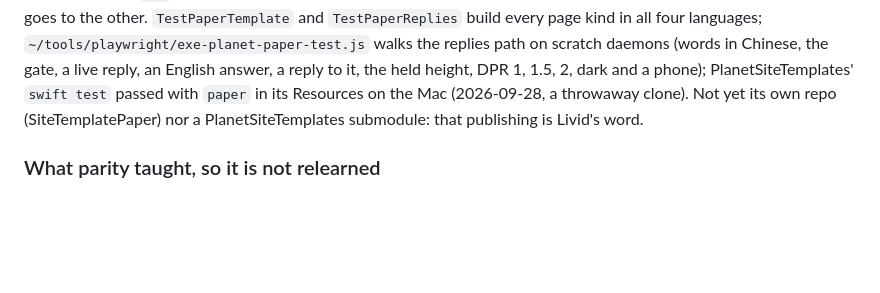
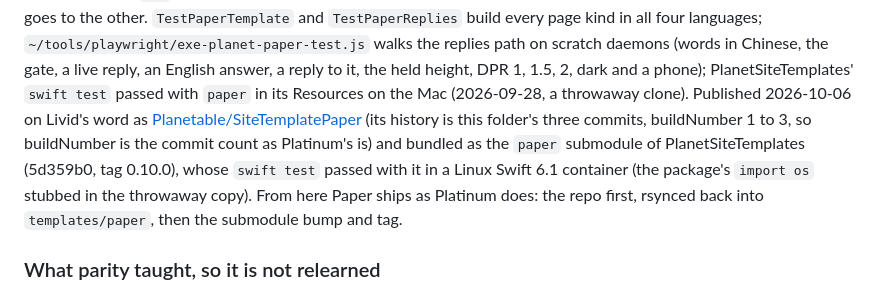
Before and after one commit to livid/exe-planet, a Markdown page: PLAN.md, the part around the change. Rendered like a GitHub page; blank space fills up the shorter version.

Commit message:
Docs: Paper is published as SiteTemplatePaper and bundled in PlanetSiteTemplates
Livid asked for Paper in PlanetSiteTemplates like the other templates.
Planetable/SiteTemplatePaper holds this folder's three commits
(buildNumber 1 to 3, the commit count, as Platinum keeps it), and
PlanetSiteTemplates 5d359b0 adds it as the paper submodule, tagged
0.10.0. From now on a change to Paper goes to that repo first and is
rsynced back here, as Platinum's do.

Co-Authored-By: Claude Opus 5.5 <noreply@anthropic.com>

```diff
--- a/PLAN.md
+++ b/PLAN.md
@@ -311,9 +311,16 @@ itself; a fix to one copy goes to the other. `TestPaperTemplate` and
 scratch daemons (words in Chinese, the gate, a live reply, an English
 answer, a reply to it, the held height, DPR 1, 1.5, 2, dark and a
 phone); PlanetSiteTemplates' `swift test` passed with `paper` in its
-Resources on the Mac (2026-09-28, a throwaway clone). Not yet its own
-repo (SiteTemplatePaper) nor a PlanetSiteTemplates submodule: that
-publishing is Livid's word.
+Resources on the Mac (2026-09-28, a throwaway clone). Published
+2026-10-06 on Livid's word as
+[Planetable/SiteTemplatePaper](https://github.com/Planetable/SiteTemplatePaper)
+(its history is this folder's three commits, buildNumber 1 to 3, so
+buildNumber is the commit count as Platinum's is) and bundled as the
+`paper` submodule of PlanetSiteTemplates (5d359b0, tag 0.10.0), whose
+`swift test` passed with it in a Linux Swift 6.1 container (the
+package's `import os` stubbed in the throwaway copy). From here Paper
+ships as Platinum does: the repo first, rsynced back into
+`templates/paper`, then the submodule bump and tag.
 
 ### What parity taught, so it is not relearned
 
```
